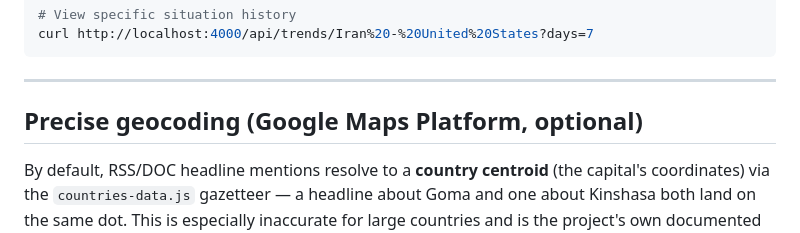
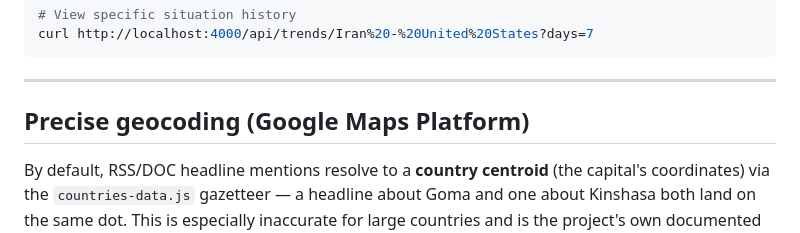
Before and after one commit to ashioyajotham/global-activity-monitor, a Markdown page: README.md, the part around the change. Rendered like a GitHub page.

Commit message:
docs: update README to reflect mandatory geocoding requirement

```diff
--- a/README.md
+++ b/README.md
@@ -410,7 +410,7 @@ curl http://localhost:4000/api/trends/Iran%20-%20United%20States?days=7
 
 ---
 
-## Precise geocoding (Google Maps Platform, optional)
+## Precise geocoding (Google Maps Platform)
 
 By default, RSS/DOC headline mentions resolve to a **country centroid** (the
 capital's coordinates) via the `countries-data.js` gazetteer — a headline
```
